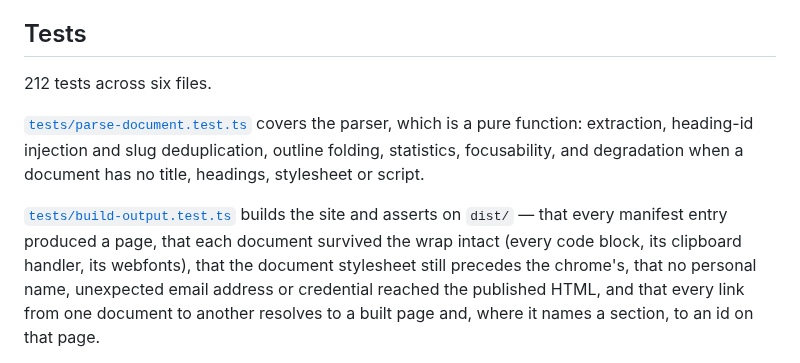
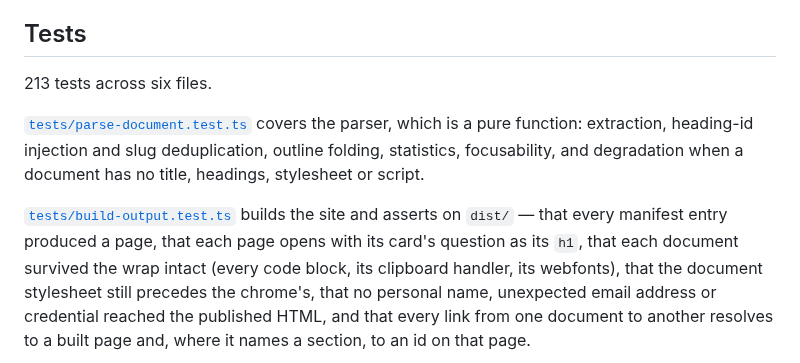
Before and after one commit to ICJIA/icjia-ojs-docs, a Markdown page: README.md, the part around one of its changes. Rendered like a GitHub page.

```diff
--- a/README.md
+++ b/README.md
@@ -349,7 +352,7 @@ a version has no tag.
 
 ## Tests
 
-212 tests across six files.
+213 tests across six files.
 
 [`tests/parse-document.test.ts`](tests/parse-document.test.ts) covers the parser,
 which is a pure function: extraction, heading-id injection and slug
@@ -358,6 +361,7 @@ document has no title, headings, stylesheet or script.
 
 [`tests/build-output.test.ts`](tests/build-output.test.ts) builds the site and
 asserts on `dist/` — that every manifest entry produced a page, that each
+page opens with its card's question as its `h1`, that each
 document survived the wrap intact (every code block, its clipboard handler,
 its webfonts), that the document stylesheet still precedes the chrome's, that
 no personal name, unexpected email address or credential reached the published
```
Also changed, not shown: other parts of README.md (+8 -5 lines), CHANGELOG.md (+20 -0 lines), docs/assets/portal.png, docs/assets/runbook.png, public/banner.png, 9 other files.
